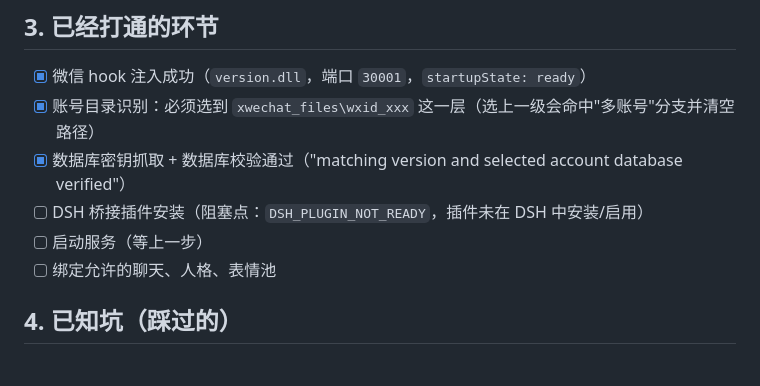
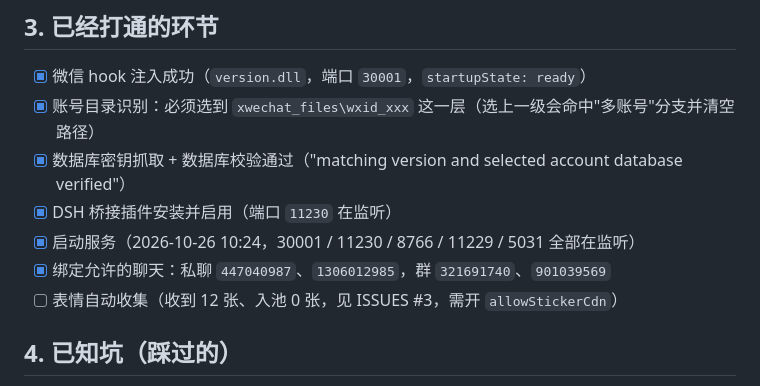
Before and after one commit to shuishen333333/WechatAgent, a Markdown page: docs/PROGRESS.md, the part around the change. Drawn GitHub-style.

```diff
--- a/docs/PROGRESS.md
+++ b/docs/PROGRESS.md
@@ -29,9 +29,10 @@
 - [x] 微信 hook 注入成功（`version.dll`，端口 `30001`，`startupState: ready`）
 - [x] 账号目录识别：必须选到 `xwechat_files\wxid_xxx` 这一层（选上一级会命中"多账号"分支并清空路径）
 - [x] 数据库密钥抓取 + 数据库校验通过（"matching version and selected account database verified"）
-- [ ] DSH 桥接插件安装（阻塞点：`DSH_PLUGIN_NOT_READY`，插件未在 DSH 中安装/启用）
-- [ ] 启动服务（等上一步）
-- [ ] 绑定允许的聊天、人格、表情池
+- [x] DSH 桥接插件安装并启用（端口 `11230` 在监听）
+- [x] 启动服务（2026-10-26 10:24，30001 / 11230 / 8766 / 11229 / 5031 全部在监听）
+- [x] 绑定允许的聊天：私聊 `447040987`、`1306012985`，群 `321691740`、`901039569`
+- [ ] 表情自动收集（收到 12 张、入池 0 张，见 ISSUES #3，需开 `allowStickerCdn`）
 
 ## 4. 已知坑（踩过的）
 
```
Also changed, not shown: docs/ISSUES.md (+17 -2 lines).
